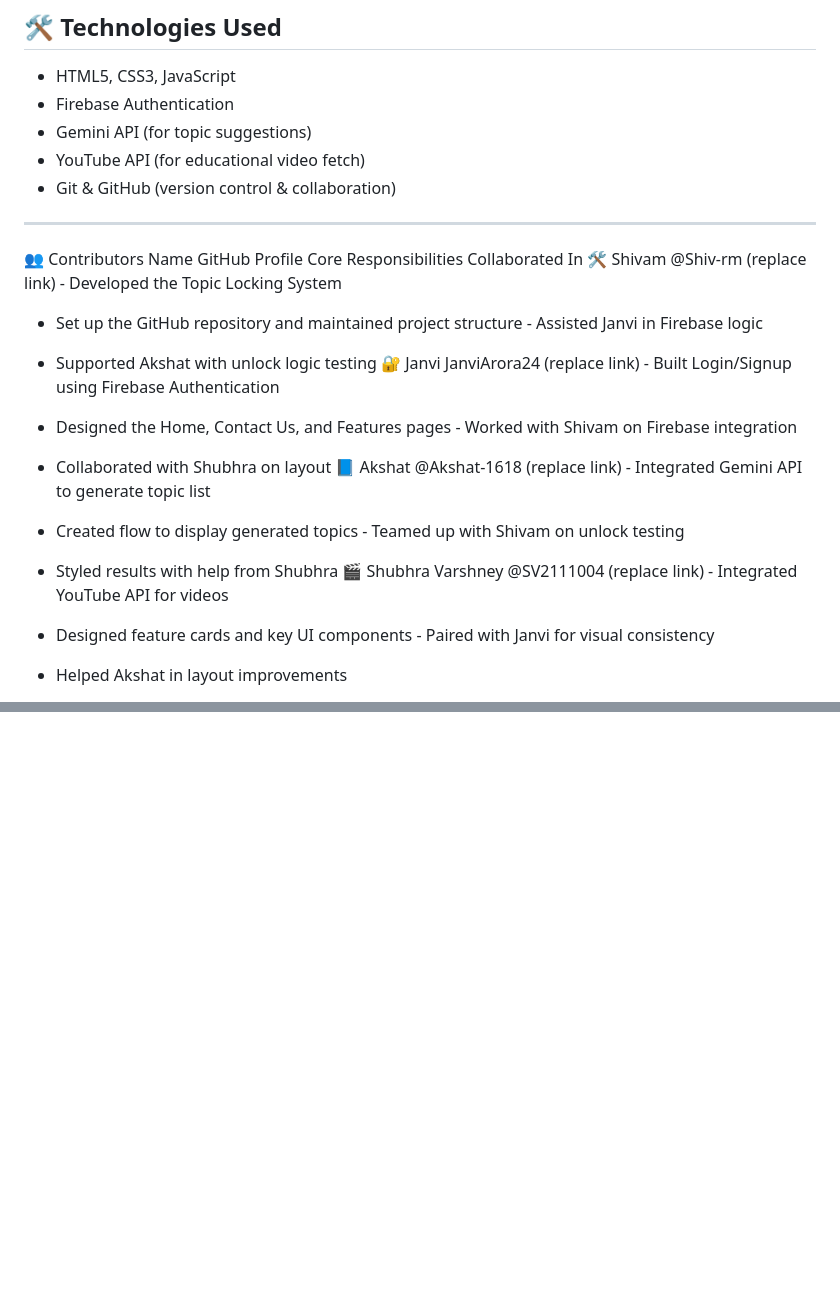
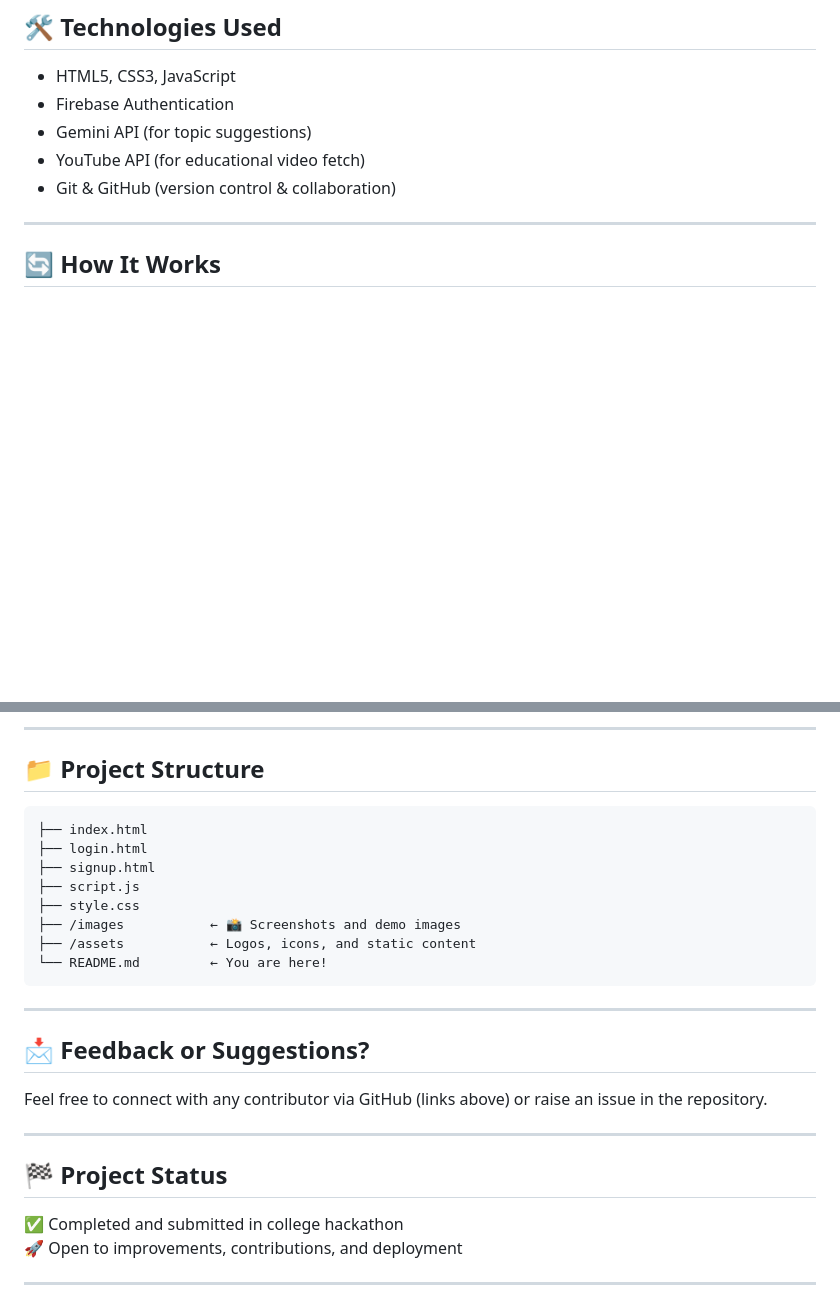
Before and after one commit to Shiv-rm/PersonalizED, a Markdown page: README.md, 2 parts joined by grey strips. Rendered like a GitHub page; blank space fills up the shorter version.

````diff
--- a/README.md
+++ b/README.md
@@ -52,18 +52,5 @@ In a world full of scattered learning resources, **PersonalizEd** helps learners
 
 ---
 
-👥 Contributors
-Name	GitHub Profile	Core Responsibilities	Collaborated In
-🛠 Shivam	@Shiv-rm (replace link)	- Developed the Topic Locking System
-- Set up the GitHub repository and maintained project structure	- Assisted Janvi in Firebase logic
-- Supported Akshat with unlock logic testing
-🔐 Janvi	JanviArora24  (replace link)	- Built Login/Signup using Firebase Authentication
-- Designed the Home, Contact Us, and Features pages	- Worked with Shivam on Firebase integration
-- Collaborated with Shubhra on layout
-📘 Akshat	@Akshat-1618 (replace link)	- Integrated Gemini API to generate topic list
-- Created flow to display generated topics	- Teamed up with Shivam on unlock testing
-- Styled results with help from Shubhra
-🎬 Shubhra Varshney	@SV2111004 (replace link)	- Integrated YouTube API for videos
-- Designed feature cards and key UI components	- Paired with Janvi for visual consistency
-- Helped Akshat in layout improvements
+## 🔄 How It Works
 
@@ -75,0 +77,29 @@ Name	GitHub Profile	Core Responsibilities	Collaborated In
+---
+
+## 📁 Project Structure
+
+```
+├── index.html
+├── login.html
+├── signup.html
+├── script.js
+├── style.css
+├── /images           ← 📸 Screenshots and demo images
+├── /assets           ← Logos, icons, and static content
+└── README.md         ← You are here!
+```
+
+---
+
+## 📩 Feedback or Suggestions?
+
+Feel free to connect with any contributor via GitHub (links above) or raise an issue in the repository.
+
+---
+
+## 🏁 Project Status
+
+✅ Completed and submitted in college hackathon
+🚀 Open to improvements, contributions, and deployment
+
+---
````
Also changed, not shown: other parts of README.md (+20 -6 lines).
